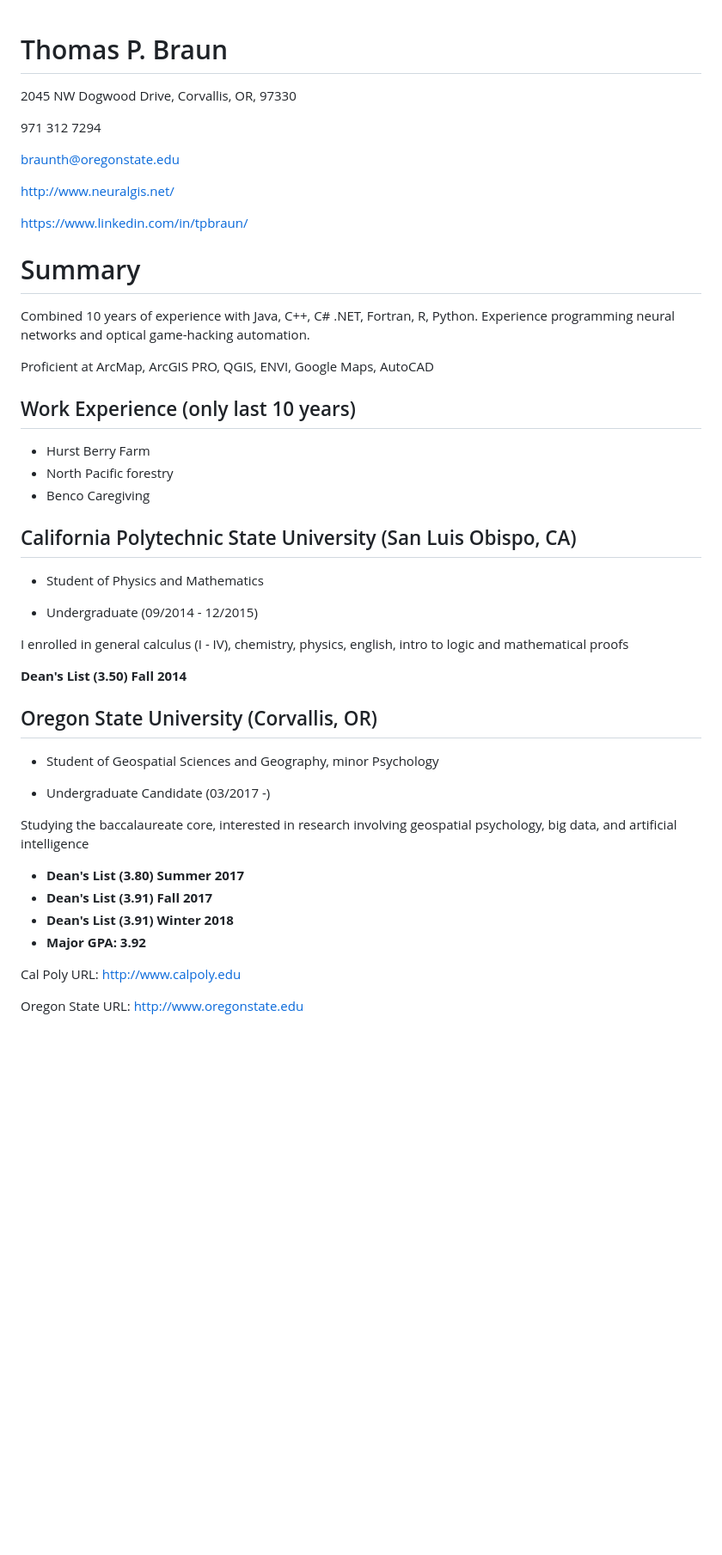
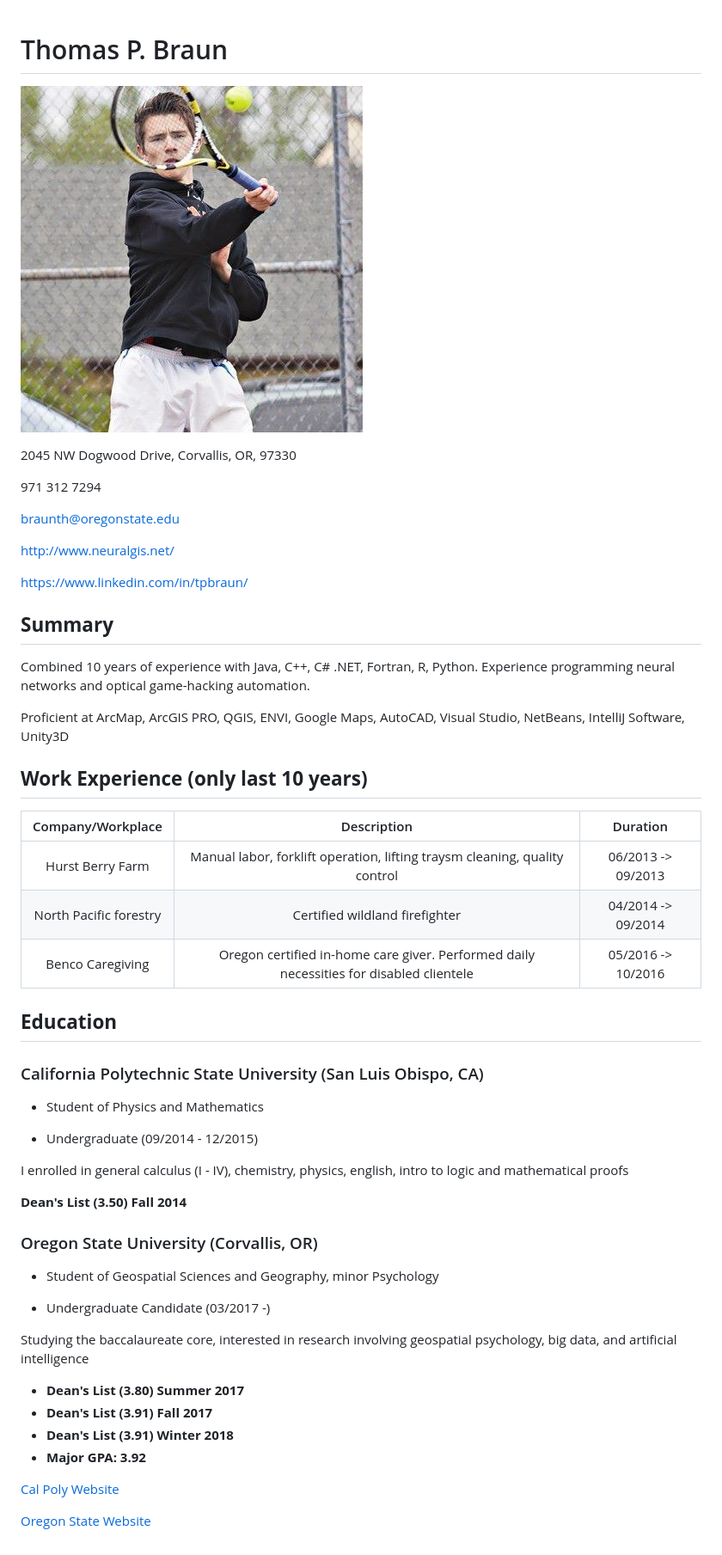
Before and after one commit to tbraun96/tbraun96.github.io, a Markdown page: resume.md, the part around the change. Shown: that part at 86% size. Drawn GitHub-style; pictures changed too: tennis.jpg (added); blank space fills up the shorter version.

```diff
--- a/resume.md
+++ b/resume.md
@@ -1,4 +1,7 @@
+
 # Thomas P. Braun
+
+![](tennis.jpg)
 
 2045 NW Dogwood Drive, Corvallis, OR, 97330
 
@@ -10,18 +13,25 @@ http://www.neuralgis.net/
 
 https://www.linkedin.com/in/tpbraun/
 
-# Summary
+
+## **Summary**
 
 Combined 10 years of experience with Java, C++, C# .NET, Fortran, R, Python. Experience programming neural networks and optical game-hacking automation.
 
-Proficient at ArcMap, ArcGIS PRO, QGIS, ENVI, Google Maps, AutoCAD
+Proficient at ArcMap, ArcGIS PRO, QGIS, ENVI, Google Maps, AutoCAD, Visual Studio, NetBeans, IntelliJ Software, Unity3D
 
-## Work Experience (only last 10 years)
-- Hurst Berry Farm
-- North Pacific forestry
-- Benco Caregiving
+## **Work Experience (only last 10 years)**
 
-## California Polytechnic State University (San Luis Obispo, CA)
+
+| Company/Workplace | Description | Duration |
+|:-----------------:|:-----------:|:--------:|
+Hurst Berry Farm| Manual labor, forklift operation, lifting traysm cleaning, quality control| 06/2013 -> 09/2013
+North Pacific forestry| Certified wildland firefighter| 04/2014 -> 09/2014
+Benco Caregiving| Oregon certified in-home care giver. Performed daily necessities for disabled clientele| 05/2016 -> 10/2016
+
+## **Education**
+
+### California Polytechnic State University (San Luis Obispo, CA)
 
 * Student of Physics and Mathematics
 
@@ -32,7 +42,7 @@ I enrolled in general calculus (I - IV), chemistry, physics, english, intro to l
 
 **Dean's List (3.50) Fall 2014**
 
-## Oregon State University (Corvallis, OR)
+### Oregon State University (Corvallis, OR)
 
 * Student of Geospatial Sciences and Geography, minor Psychology
 
@@ -48,6 +58,6 @@ Studying the baccalaureate core, interested in research involving geospatial psy
 
 
 
-Cal Poly URL: http://www.calpoly.edu
+[Cal Poly Website](http://www.calpoly.edu)
 
-Oregon State URL: http://www.oregonstate.edu
+[Oregon State Website](http://www.oregonstate.edu)
```
